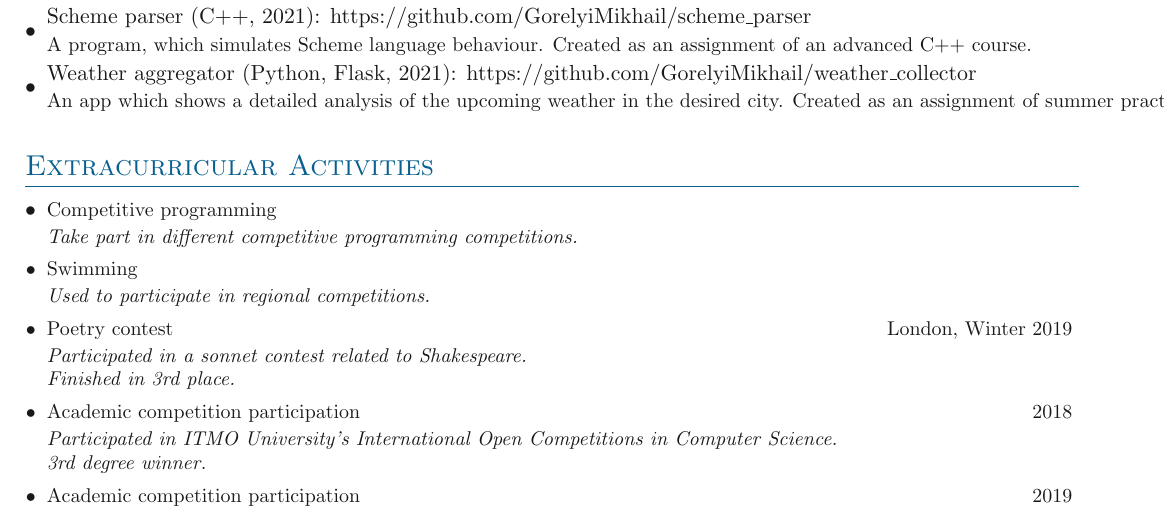
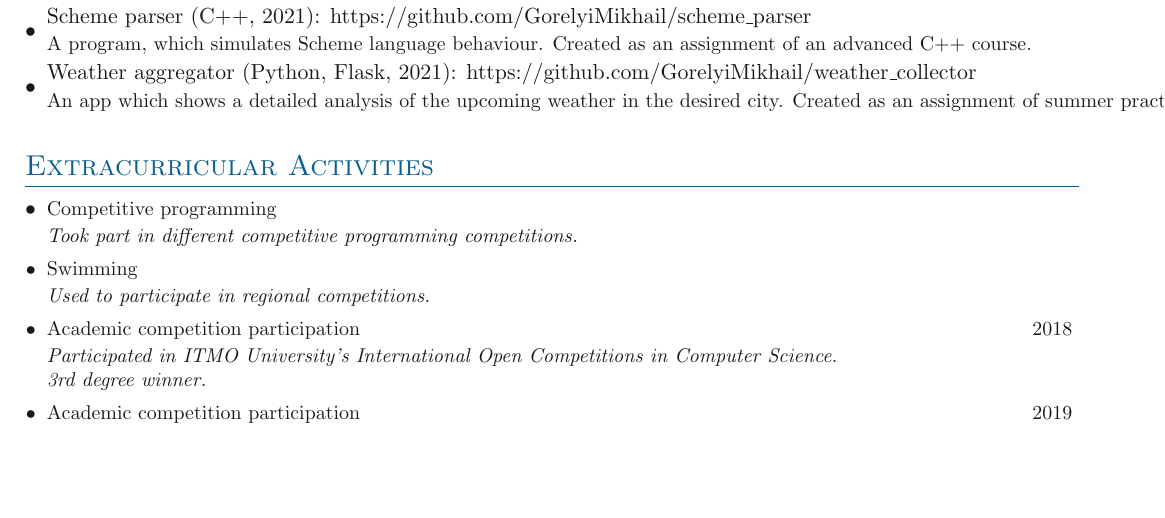
Before and after one commit to gorelyi-code/cv, a LaTeX CV (cv_files/main.tex, which reads cv_files/sections/extracurricular.tex): part of page 1 of 2 before the commit and part of the page after it, cut so that both start at the same text, the shorter picture padded with empty space. Compiled offline with pdfLaTeX.

Commit message:
Update extracurricular.tex

```diff
--- a/cv_files/sections/extracurricular.tex
+++ b/cv_files/sections/extracurricular.tex
@@ -5,15 +5,11 @@
 
 \entrymid[\textbullet]
 {Competitive programming}{}
-{Take part in different competitive programming competitions.}
+{Took part in different competitive programming competitions.}
 
 \entrymid[\textbullet]
 {Swimming}{}
 {Used to participate in regional competitions.}
-
-\entrymid[\textbullet]
-{Poetry contest}{London, Winter 2019}
-{Participated in a sonnet contest related to Shakespeare.\\ Finished in 3rd place.}
 
 \entrymid[\textbullet]
 {Academic competition participation}{2018}
```
